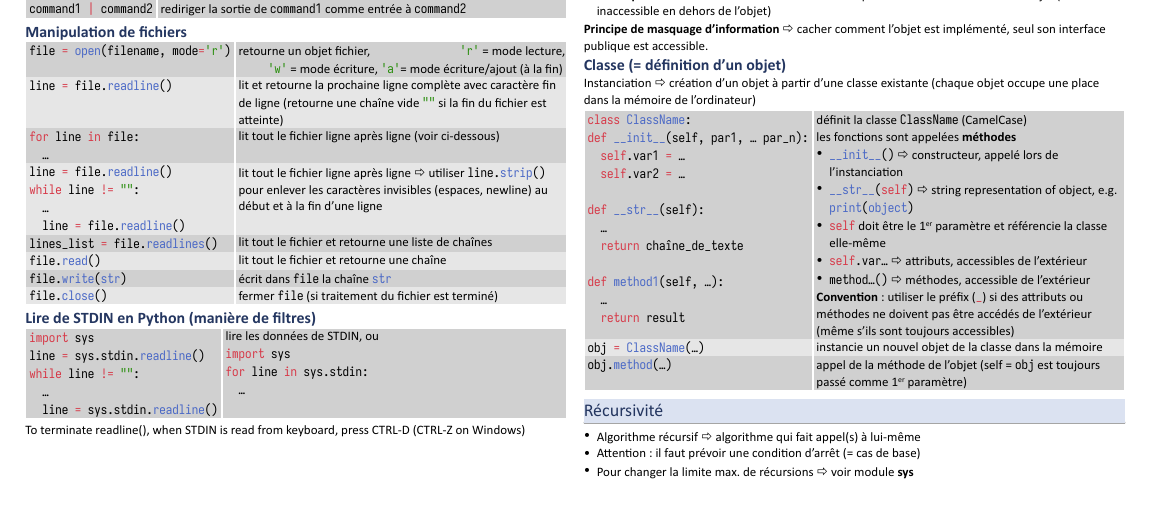
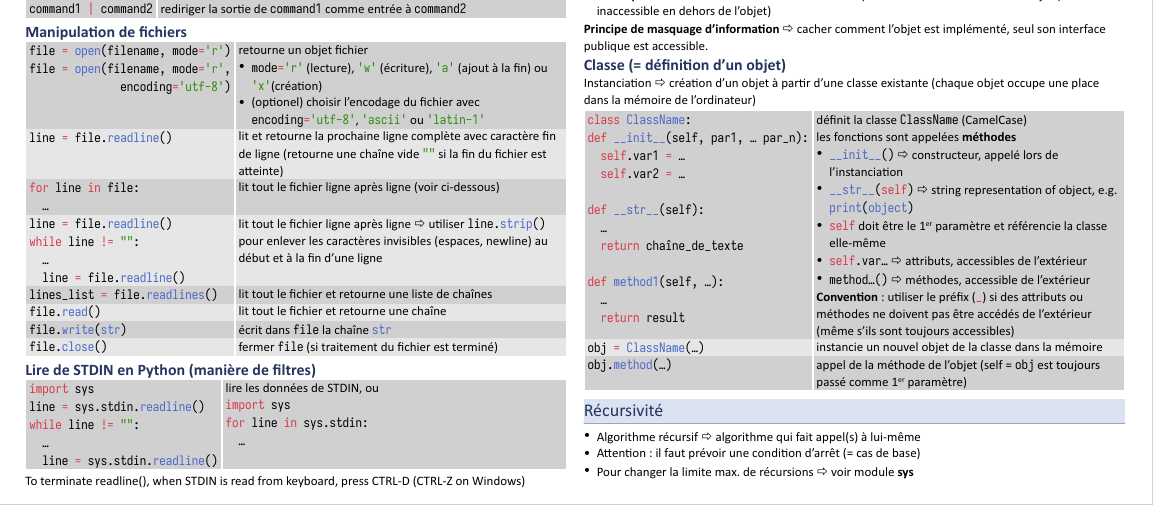
Before and after one commit to ffasbend/python_refcard, a Typst document (python_refcard/python_refcard_fr.typ): part of page 3 of 5, cut so that both start at the same text. The pictures show the PDF file python_refcard/python_refcard_fr.pdf that the author committed with the source.

Commit message:
Add option for encoding to file - open command

```diff
--- a/python_refcard/python_refcard_fr.typ
+++ b/python_refcard/python_refcard_fr.typ
@@ -1108,9 +1108,12 @@ retourner le nombre aléatoire -1 ou 1
 == Manipulation de fichiers
 
 #syntaxTable(
-  [`file = open(filename, mode='r')`],
-  [retourne un objet fichier, #h(1fr) `'r'`	= mode lecture,\
-  #h(1fr)	`'w'` =	mode écriture,	`'a'`= mode écriture/ajout (à la fin)],
+  [`file = open(filename, mode='r')` \
+   `file = open(filename, mode='r',` \ #h(1fr) `encoding='utf-8')`],
+  [retourne un objet fichier \
+  - `mode='r'` (lecture), `'w'` (écriture),	`'a'` (ajout à la fin) ou `'x'`(création)
+  - (optionel) choisir l'encodage du fichier avec \
+      `encoding='utf-8'`, `'ascii'` ou `'latin-1'`],
 
   [`line = file.readline()`],
   [lit et retourne la prochaine ligne complète avec caractère fin de ligne (retourne une chaîne vide `""` si la fin du fichier est atteinte)],
```
Also changed, not shown: python_refcard/python_refcard_fr.pdf.
